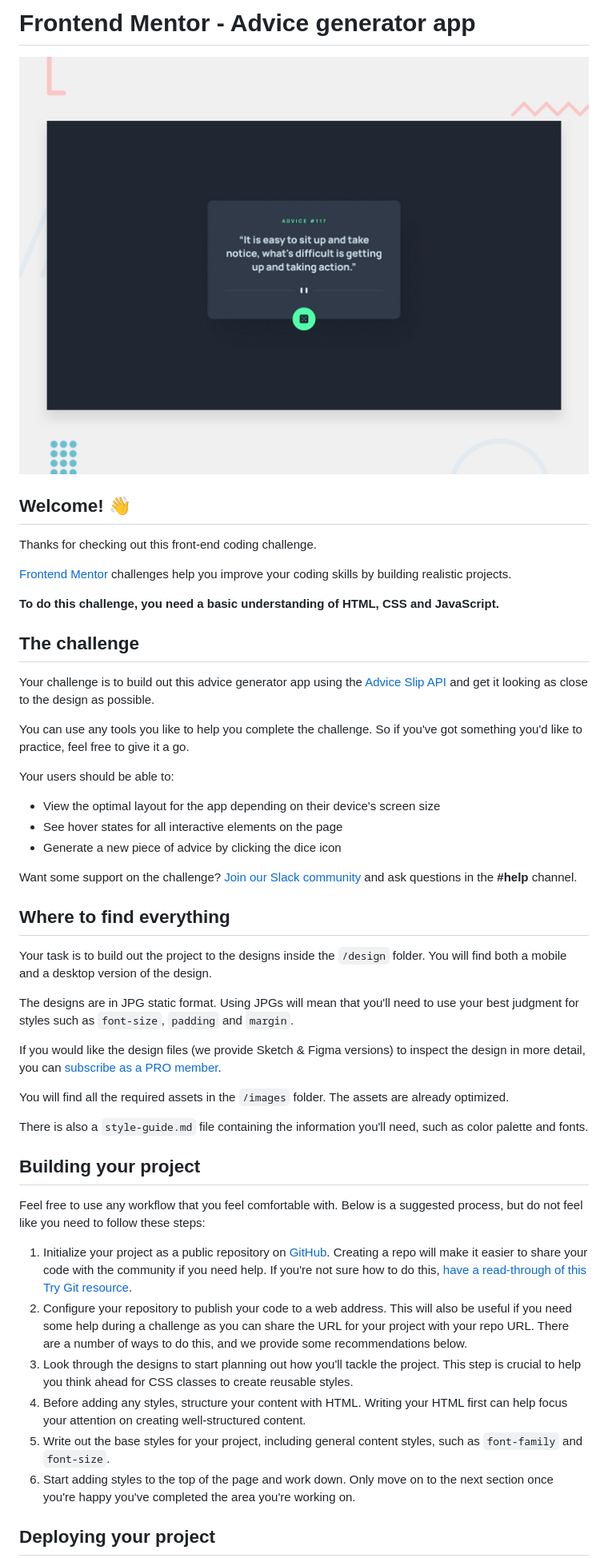
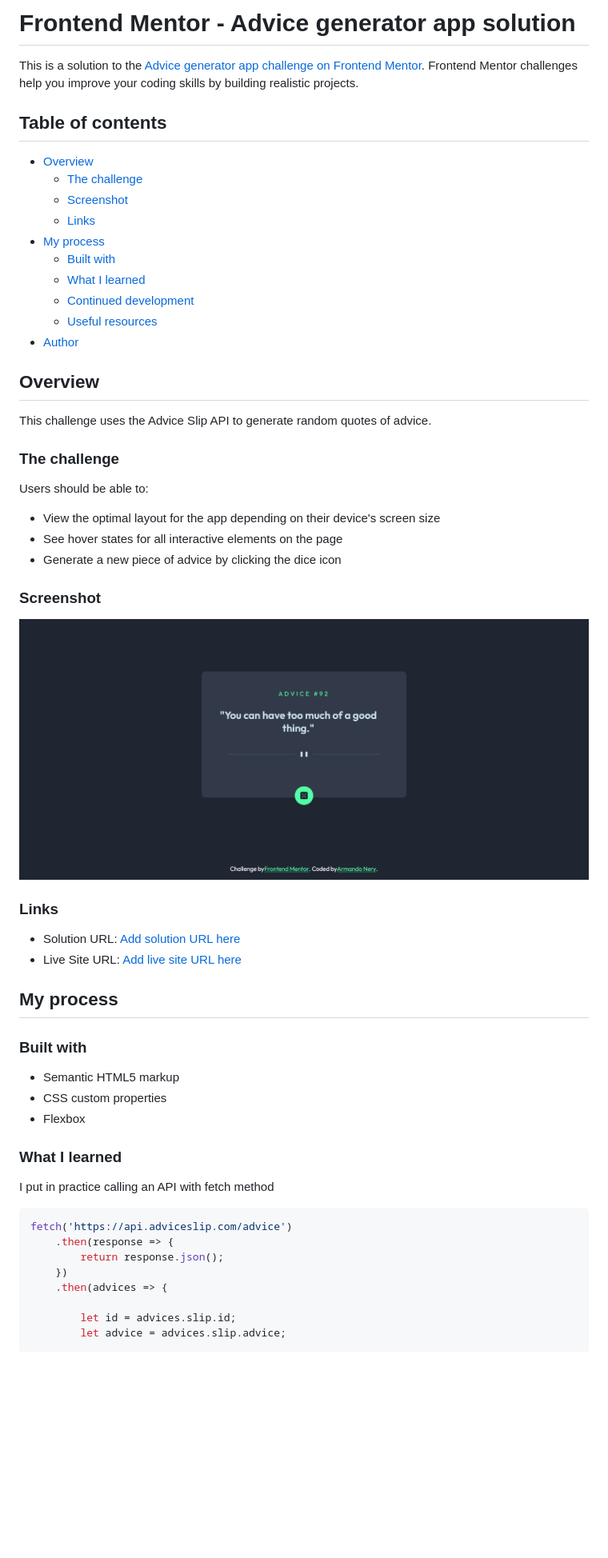
Before and after one commit to armandonery/advice_generator, a Markdown page: README.md, the part around the change printed below. Shown: that part at 80% size. Rendered like a GitHub page; pictures changed too: images/readme-image.png (added); blank space fills up the shorter version.

Commit message:
added image and updated README

````diff
--- a/README.md
+++ b/README.md
@@ -1,51 +1,59 @@
-# Frontend Mentor - Advice generator app
+# Frontend Mentor - Advice generator app solution
 
-![Design preview for the Advice generator app coding challenge](./design/desktop-preview.jpg)
+This is a solution to the [Advice generator app challenge on Frontend Mentor](https://www.frontendmentor.io/challenges/advice-generator-app-QdUG-13db). Frontend Mentor challenges help you improve your coding skills by building realistic projects.
 
-## Welcome! 👋
+## Table of contents
 
-Thanks for checking out this front-end coding challenge.
+- [Overview](#overview)
+  - [The challenge](#the-challenge)
+  - [Screenshot](#screenshot)
+  - [Links](#links)
+- [My process](#my-process)
+  - [Built with](#built-with)
+  - [What I learned](#what-i-learned)
+  - [Continued development](#continued-development)
+  - [Useful resources](#useful-resources)
+- [Author](#author)
 
-[Frontend Mentor](https://www.frontendmentor.io) challenges help you improve your coding skills by building realistic projects.
+## Overview
+This challenge uses the Advice Slip API to generate random quotes of advice.
 
-**To do this challenge, you need a basic understanding of HTML, CSS and JavaScript.**
+### The challenge
 
-## The challenge
-
-Your challenge is to build out this advice generator app using the [Advice Slip API](https://api.adviceslip.com) and get it looking as close to the design as possible.
-
-You can use any tools you like to help you complete the challenge. So if you've got something you'd like to practice, feel free to give it a go.
-
-Your users should be able to:
+Users should be able to:
 
 - View the optimal layout for the app depending on their device's screen size
 - See hover states for all interactive elements on the page
 - Generate a new piece of advice by clicking the dice icon
 
-Want some support on the challenge? [Join our Slack community](https://www.frontendmentor.io/slack) and ask questions in the **#help** channel.
+### Screenshot
 
-## Where to find everything
+![](./images/readme-image.png)
 
-Your task is to build out the project to the designs inside the `/design` folder. You will find both a mobile and a desktop version of the design.
+### Links
 
-The designs are in JPG static format. Using JPGs will mean that you'll need to use your best judgment for styles such as `font-size`, `padding` and `margin`.
+- Solution URL: [Add solution URL here](https://www.frontendmentor.io/solutions/advice-generator-SjDFlSG6R)
+- Live Site URL: [Add live site URL here](https://advice-generator-seven.vercel.app/)
 
-If you would like the design files (we provide Sketch & Figma versions) to inspect the design in more detail, you can [subscribe as a PRO member](https://www.frontendmentor.io/pro).
+## My process
 
-You will find all the required assets in the `/images` folder. The assets are already optimized.
+### Built with
 
-There is also a `style-guide.md` file containing the information you'll need, such as color palette and fonts.
+- Semantic HTML5 markup
+- CSS custom properties
+- Flexbox
 
-## Building your project
+### What I learned
 
-Feel free to use any workflow that you feel comfortable with. Below is a suggested process, but do not feel like you need to follow these steps:
+I put in practice calling an API with fetch method
 
-1. Initialize your project as a public repository on [GitHub](https://github.com/). Creating a repo will make it easier to share your code with the community if you need help. If you're not sure how to do this, [have a read-through of this Try Git resource](https://try.github.io/).
-2. Configure your repository to publish your code to a web address. This will also be useful if you need some help during a challenge as you can share the URL for your project with your repo URL. There are a number of ways to do this, and we provide some recommendations below.
-3. Look through the designs to start planning out how you'll tackle the project. This step is crucial to help you think ahead for CSS classes to create reusable styles.
-4. Before adding any styles, structure your content with HTML. Writing your HTML first can help focus your attention on creating well-structured content.
-5. Write out the base styles for your project, including general content styles, such as `font-family` and `font-size`.
-6. Start adding styles to the top of the page and work down. Only move on to the next section once you're happy you've completed the area you're working on.
+```js
+fetch('https://api.adviceslip.com/advice')
+    .then(response => {
+        return response.json();
+    })
+    .then(advices => {
 
-## Deploying your project
+        let id = advices.slip.id;
+        let advice = advices.slip.advice;
 
````
Also changed, not shown: other parts of README.md (+37 -33 lines).
